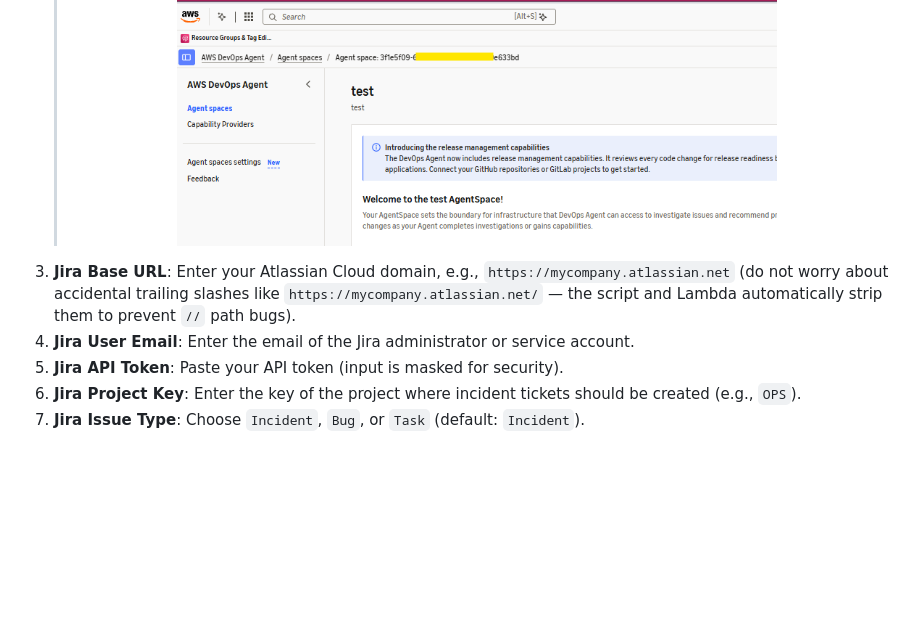
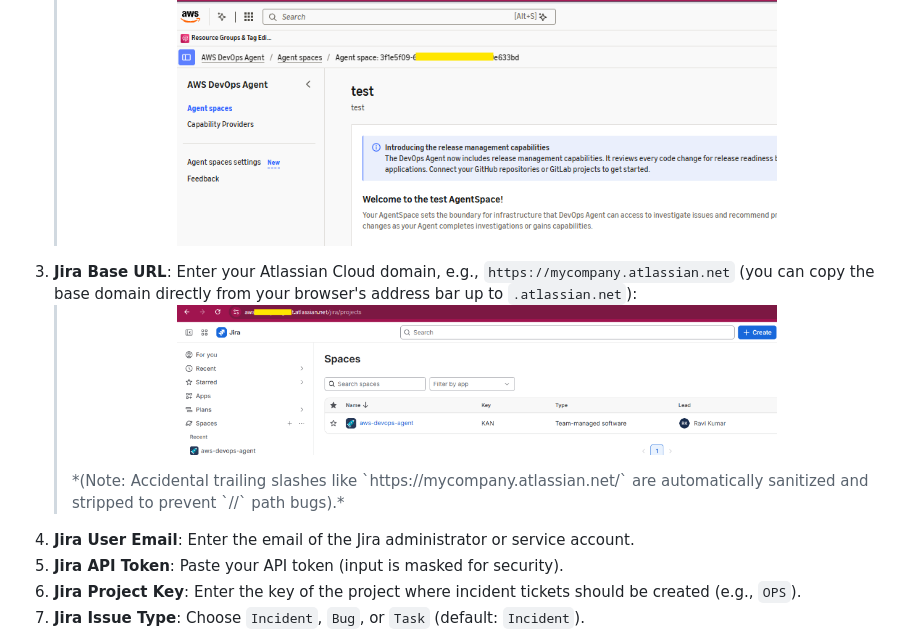
Before and after one commit to ksravikumar2005/devops-agent-jira, a Markdown page: docs/INSTALL.md, the part around the change. Drawn GitHub-style; pictures changed too: docs/images/jira-base-url-address-bar.png (added); blank space fills up the shorter version.

```diff
--- a/docs/INSTALL.md
+++ b/docs/INSTALL.md
@@ -86,7 +86,11 @@ bash cloudshell-setup.sh
    > <p align="center">
    >   <img src="images/aws-devops-agent-space-id.png" alt="AWS DevOps Agent Space ID Breadcrumb" width="600" />
    > </p>
-3. **Jira Base URL**: Enter your Atlassian Cloud domain, e.g., `https://mycompany.atlassian.net` (do not worry about accidental trailing slashes like `https://mycompany.atlassian.net/` — the script and Lambda automatically strip them to prevent `//` path bugs).
+3. **Jira Base URL**: Enter your Atlassian Cloud domain, e.g., `https://mycompany.atlassian.net` (you can copy the base domain directly from your browser's address bar up to `.atlassian.net`):
+   > <p align="center">
+   >   <img src="images/jira-base-url-address-bar.png" alt="Copy Jira Base URL from Address Bar" width="600" />
+   > </p>
+   > *(Note: Accidental trailing slashes like `https://mycompany.atlassian.net/` are automatically sanitized and stripped to prevent `//` path bugs).*
 4. **Jira User Email**: Enter the email of the Jira administrator or service account.
 5. **Jira API Token**: Paste your API token (input is masked for security).
 6. **Jira Project Key**: Enter the key of the project where incident tickets should be created (e.g., `OPS`).
```
Also changed, not shown: README.md (+8 -2 lines).
